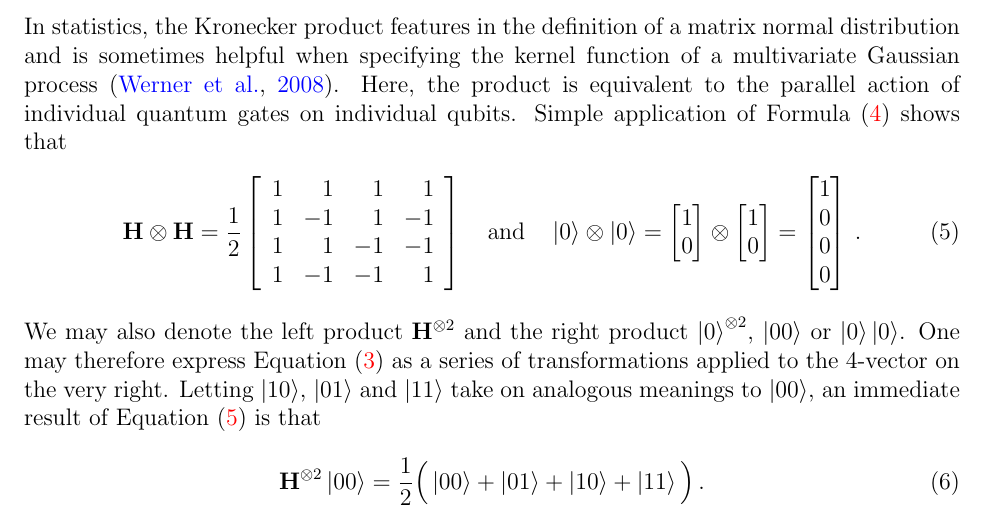
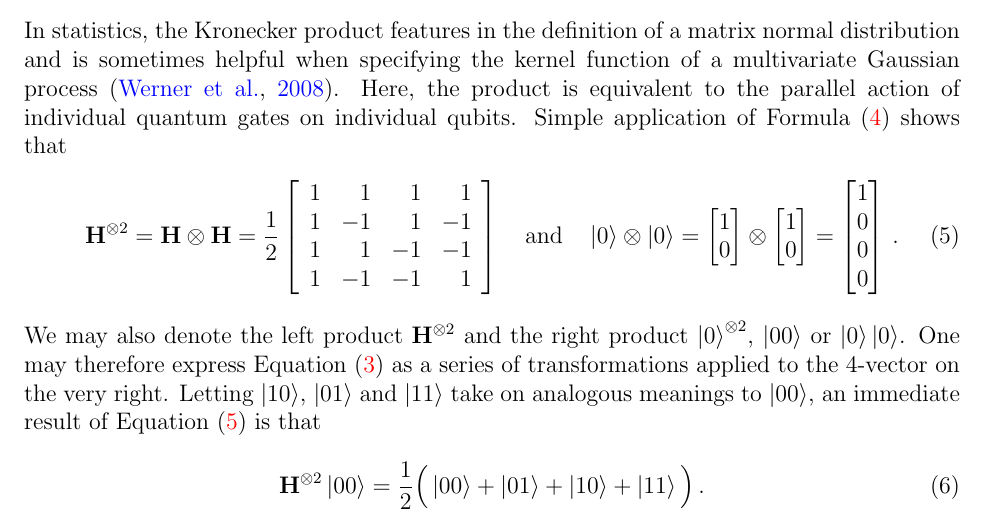
Before and after one commit to andrewjholbrook/qpMCMC, a LaTeX paper (main.tex): part of page 5 of 21, cut so that both start at the same text. Compiled offline with pdfLaTeX.

Commit message:
about to start short revision

```diff
--- a/main.tex
+++ b/main.tex
@@ -315,7 +315,7 @@ A_{L1}\B & \cdots & A_{LM}  \B
 \end{align}
 In statistics, the Kronecker product features in the definition of a matrix normal distribution and is sometimes helpful when specifying the kernel function of a multivariate Gaussian process \citep{werner2008estimation}. Here, the product is equivalent to the parallel action of individual quantum gates on individual qubits.  Simple application of Formula \eqref{eq:kron} shows that
 \begin{align}\label{eq:twoqubits}
-\H \otimes \H = \frac{1}{2} \left[\begin{array}{rrrr}
+\H^{\otimes 2} =\H \otimes \H = \frac{1}{2} \left[\begin{array}{rrrr}
 1 & 1 & 1 & 1 \\
 1 &  -1& 1 & -1 \\
 1 & 1 & -1 & -1 \\
```
